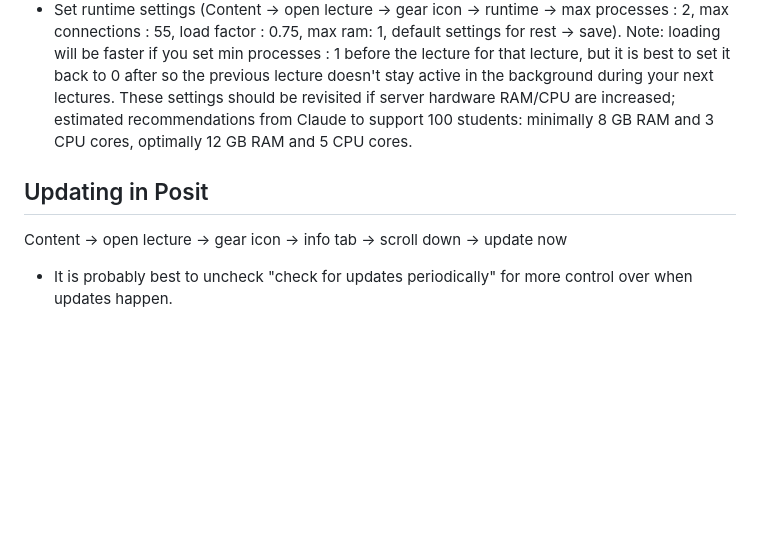
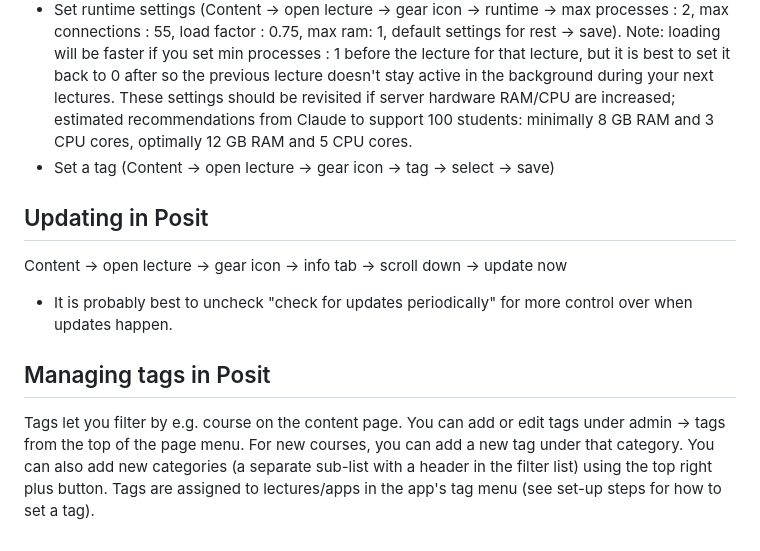
Before and after one commit to ethelpruss/seamless_test, a Markdown page: README.md, the part around the change. Drawn GitHub-style; blank space fills up the shorter version.

Commit message:
added info to readme

```diff
--- a/README.md
+++ b/README.md
@@ -37,8 +37,11 @@ Recommended set-up steps:
 - Set access (Content -> open lecture -> gear icon -> access -> sharing -> all users -> save)
 - Set url (Content -> open lecture -> gear icon -> access ->  path -> course/lecture -> save)
 - Set runtime settings (Content -> open lecture -> gear icon -> runtime -> max processes : 2, max connections : 55, load factor : 0.75, max ram: 1, default settings for rest -> save). Note: loading will be faster if you set min processes : 1 before the lecture for that lecture, but it is best to set it back to 0 after so the previous lecture doesn't stay active in the background during your next lectures. These settings should be revisited if server hardware RAM/CPU are increased; estimated recommendations from Claude to support 100 students: minimally 8 GB RAM and 3 CPU cores, optimally 12 GB RAM and 5 CPU cores.
+- Set a tag (Content -> open lecture -> gear icon -> tag -> select -> save)
 
 ## Updating in Posit
-
 Content -> open lecture -> gear icon -> info tab -> scroll down -> update now
 * It is probably best to uncheck "check for updates periodically" for more control over when updates happen.
+
+## Managing tags in Posit
+Tags let you filter by e.g. course on the content page. You can add or edit tags under admin -> tags from the top of the page menu. For new courses, you can add a new tag under that category. You can also add new categories (a separate sub-list with a header in the filter list) using the top right plus button. Tags are assigned to lectures/apps in the app's tag menu (see set-up steps for how to set a tag).
```
